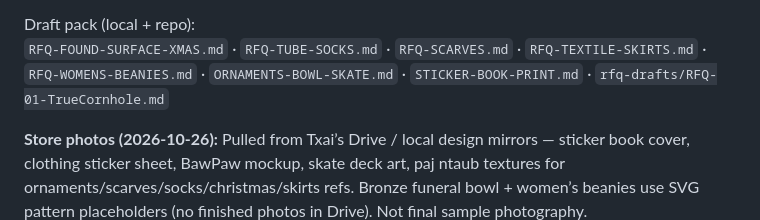
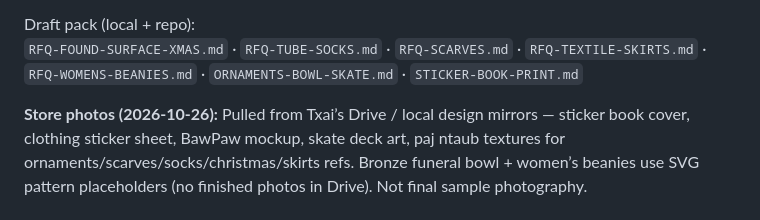
Before and after one commit to casblu/haichopler-store, a Markdown page: PRODUCTS.md, the part around the change. Drawn GitHub-style.

```diff
--- a/PRODUCTS.md
+++ b/PRODUCTS.md
@@ -28,7 +28,7 @@ Rules: advance ops freely; never finalize aesthetics or spend without Txai.
 **Hard rule:** no emails, forms, calls, or DMs to makers — research + draft files only until Txai says send.
 
 Draft pack (local + repo):
-`RFQ-FOUND-SURFACE-XMAS.md` · `RFQ-TUBE-SOCKS.md` · `RFQ-SCARVES.md` · `RFQ-TEXTILE-SKIRTS.md` · `RFQ-WOMENS-BEANIES.md` · `ORNAMENTS-BOWL-SKATE.md` · `STICKER-BOOK-PRINT.md` · `rfq-drafts/RFQ-01-TrueCornhole.md`
+`RFQ-FOUND-SURFACE-XMAS.md` · `RFQ-TUBE-SOCKS.md` · `RFQ-SCARVES.md` · `RFQ-TEXTILE-SKIRTS.md` · `RFQ-WOMENS-BEANIES.md` · `ORNAMENTS-BOWL-SKATE.md` · `STICKER-BOOK-PRINT.md`
 
 **Store photos (2026-10-26):** Pulled from Txai’s Drive / local design mirrors — sticker book cover, clothing sticker sheet, BawPaw mockup, skate deck art, paj ntaub textures for ornaments/scarves/socks/christmas/skirts refs. Bronze funeral bowl + women’s beanies use SVG pattern placeholders (no finished photos in Drive). Not final sample photography.
 
```
Also changed, not shown: rfq-drafts/RFQ-01-TrueCornhole.md (deleted, +0 -43 lines).
